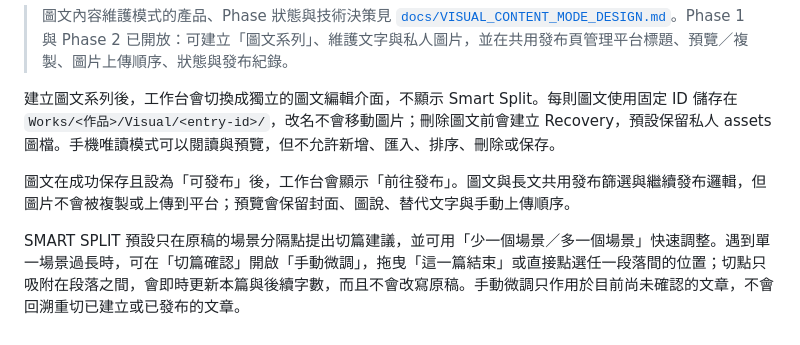
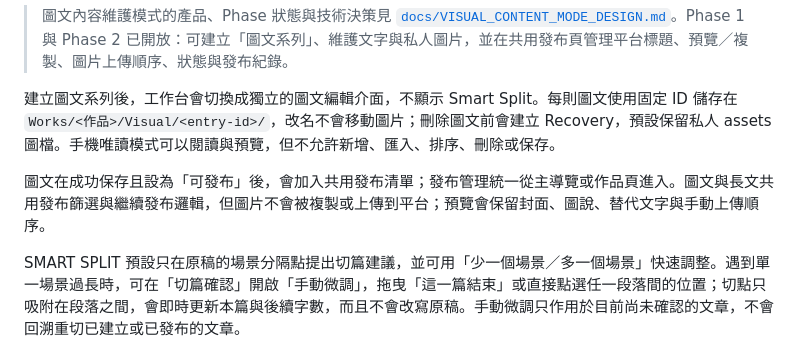
Before and after one commit to fancyblue/StoryFlow, a Markdown page: README.md, the part around the change. Drawn GitHub-style.

Commit message:
Align visual publishing entry documentation

```diff
--- a/README.md
+++ b/README.md
@@ -6,7 +6,7 @@ StoryFlow 是一個以瀏覽器執行的長篇內容切篇與多平台發布工
 
 建立圖文系列後，工作台會切換成獨立的圖文編輯介面，不顯示 Smart Split。每則圖文使用固定 ID 儲存在 `Works/<作品>/Visual/<entry-id>/`，改名不會移動圖片；刪除圖文前會建立 Recovery，預設保留私人 assets 圖檔。手機唯讀模式可以閱讀與預覽，但不允許新增、匯入、排序、刪除或保存。
 
-圖文在成功保存且設為「可發布」後，工作台會顯示「前往發布」。圖文與長文共用發布篩選與繼續發布邏輯，但圖片不會被複製或上傳到平台；預覽會保留封面、圖說、替代文字與手動上傳順序。
+圖文在成功保存且設為「可發布」後，會加入共用發布清單；發布管理統一從主導覽或作品頁進入。圖文與長文共用發布篩選與繼續發布邏輯，但圖片不會被複製或上傳到平台；預覽會保留封面、圖說、替代文字與手動上傳順序。
 
 SMART SPLIT 預設只在原稿的場景分隔點提出切篇建議，並可用「少一個場景／多一個場景」快速調整。遇到單一場景過長時，可在「切篇確認」開啟「手動微調」，拖曳「這一篇結束」或直接點選任一段落間的位置；切點只吸附在段落之間，會即時更新本篇與後續字數，而且不會改寫原稿。手動微調只作用於目前尚未確認的文章，不會回溯重切已建立或已發布的文章。
 
```
